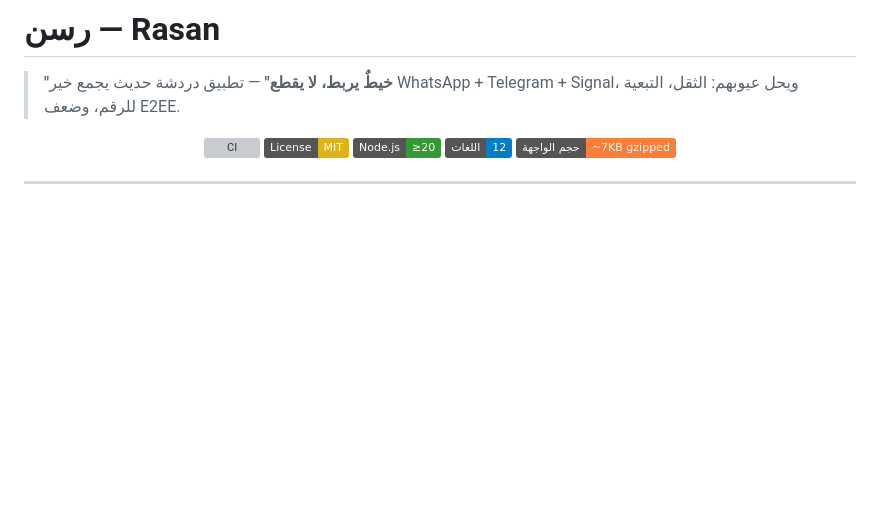
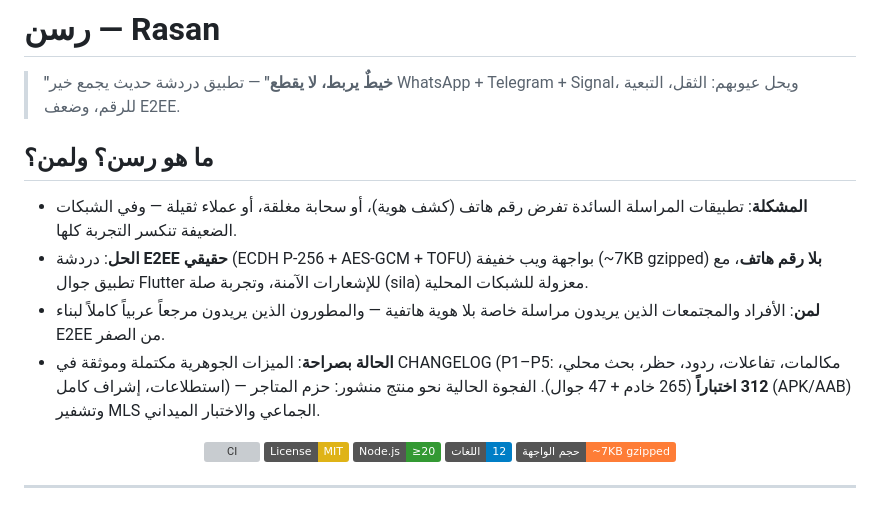
Before and after one commit to tibatechapp-ship-it/NexChat, a Markdown page: README.md, the part around the change. Drawn GitHub-style; badges without logos; blank space fills up the shorter version; grey boxes are pictures that could not be loaded.

Commit message:
docs: product clarity — what it is, who it's for, honest status and gap

```diff
--- a/README.md
+++ b/README.md
@@ -5,6 +5,13 @@
 # رسن — Rasan
 
 > **"خيطٌ يربط، لا يقطع"** — تطبيق دردشة حديث يجمع خير WhatsApp + Telegram + Signal، ويحل عيوبهم: الثقل، التبعية للرقم، وضعف E2EE.
+
+## ما هو رسن؟ ولمن؟
+
+- **المشكلة**: تطبيقات المراسلة السائدة تفرض رقم هاتف (كشف هوية)، أو سحابة مغلقة، أو عملاء ثقيلة — وفي الشبكات الضعيفة تنكسر التجربة كلها.
+- **الحل**: دردشة **E2EE حقيقي** (ECDH P-256 + AES-GCM + TOFU) بواجهة ويب خفيفة (~7KB gzipped) **بلا رقم هاتف**، مع تطبيق جوال Flutter للإشعارات الآمنة، وتجربة صلة (sila) معزولة للشبكات المحلية.
+- **لمن**: الأفراد والمجتمعات الذين يريدون مراسلة خاصة بلا هوية هاتفية — والمطورون الذين يريدون مرجعاً عربياً كاملاً لبناء E2EE من الصفر.
+- **الحالة بصراحة**: الميزات الجوهرية مكتملة وموثقة في CHANGELOG (P1–P5: مكالمات، تفاعلات، ردود، حظر، بحث محلي، استطلاعات، إشراف كامل) — **312 اختباراً** (265 خادم + 47 جوال). الفجوة الحالية نحو منتج منشور: حزم المتاجر (APK/AAB) وتشفير MLS الجماعي والاختبار الميداني.
 
 <p align="center">
   <a href="https://github.com/tibatechapp-ship-it/Rasan/actions/workflows/ci.yml"><img src="https://github.com/tibatechapp-ship-it/Rasan/actions/workflows/ci.yml/badge.svg" alt="CI"></a>
```
